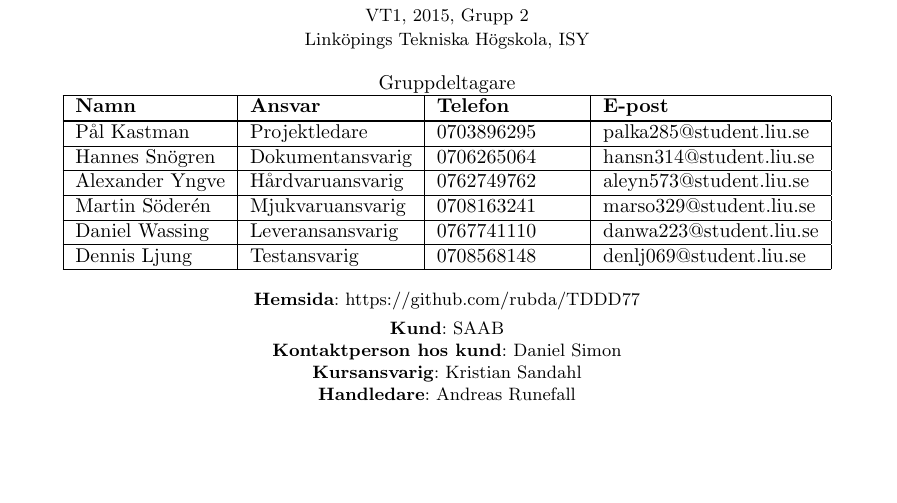
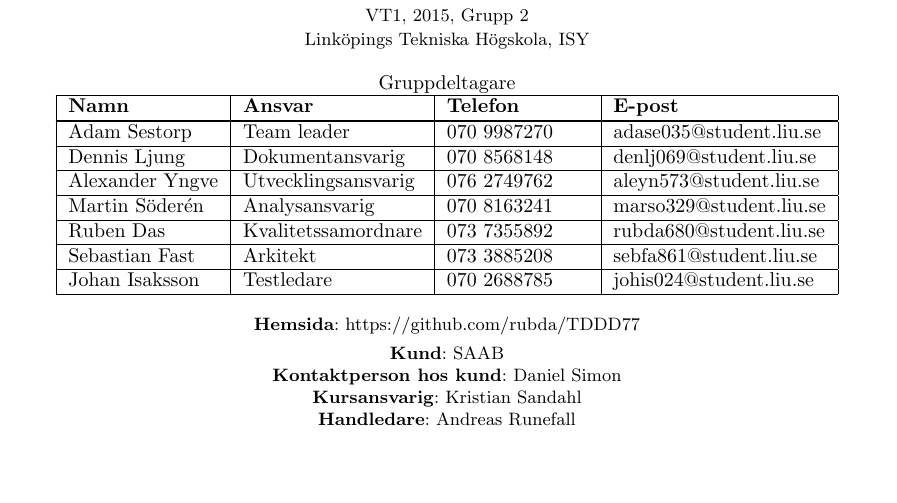
Before and after one commit to rubda/TDDD77, a LaTeX document (dokumentation/kravspecifikation/kravspecifikation.tex): part of page 2 of 8, cut so that both start at the same text. Compiled offline with pdfLaTeX.

Commit message:
Fixade projektidentitet

```diff
--- a/dokumentation/kravspecifikation/kravspecifikation.tex
+++ b/dokumentation/kravspecifikation/kravspecifikation.tex
@@ -33,12 +33,13 @@
 \LIPSTitelsida
 
 \begin{LIPSprojektidentitet}
-	\LIPSgruppmedlem{Pål Kastman}{Projektledare}{0703896295}{palka285@student.liu.se}
-	\LIPSgruppmedlem{Hannes Snögren}{Dokumentansvarig}{0706265064}{hansn314@student.liu.se}
-	\LIPSgruppmedlem{Alexander Yngve}{Hårdvaruansvarig}{0762749762}{aleyn573@student.liu.se}
-	\LIPSgruppmedlem{Martin Söderén}{Mjukvaruansvarig}{0708163241}{marso329@student.liu.se}
-	\LIPSgruppmedlem{Daniel Wassing}{Leveransansvarig}{0767741110}{danwa223@student.liu.se}
-	\LIPSgruppmedlem{Dennis Ljung}{Testansvarig}{0708568148}{denlj069@student.liu.se}
+	\LIPSgruppmedlem{Adam Sestorp}{Team leader}{070 9987270}{adase035@student.liu.se}
+	\LIPSgruppmedlem{Dennis Ljung}{Dokumentansvarig}{070 8568148}{denlj069@student.liu.se}
+	\LIPSgruppmedlem{Alexander Yngve}{Utvecklingsansvarig}{076 2749762}{aleyn573@student.liu.se}
+	\LIPSgruppmedlem{Martin Söderén}{Analysansvarig}{070 8163241}{marso329@student.liu.se}
+	\LIPSgruppmedlem{Ruben Das}{Kvalitetssamordnare}{073 7355892}{rubda680@student.liu.se}
+	\LIPSgruppmedlem{Sebastian Fast}{Arkitekt}{073 3885208}{sebfa861@student.liu.se}
+	\LIPSgruppmedlem{Johan Isaksson}{Testledare}{070 2688785}{johis024@student.liu.se}
 \end{LIPSprojektidentitet}
 
 \newpage
```
Also changed, not shown: dokumentation/kravspecifikation/kravspecifikation.pdf (added), 5 other files.
